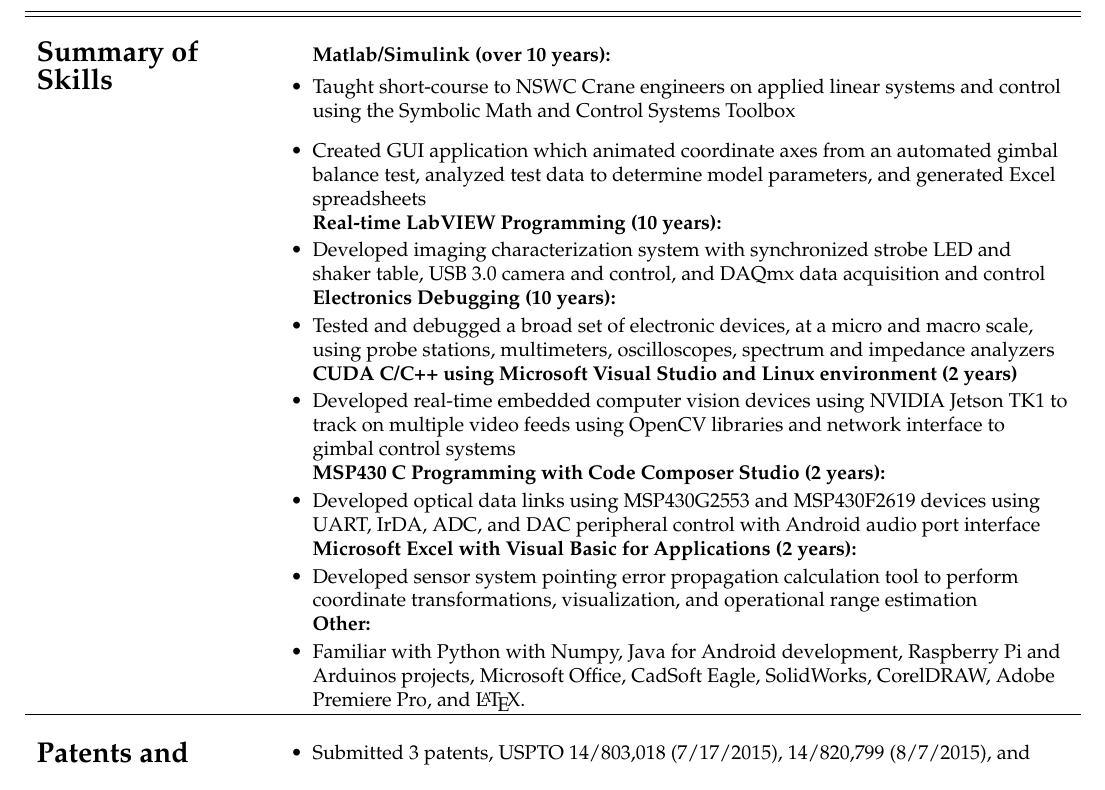
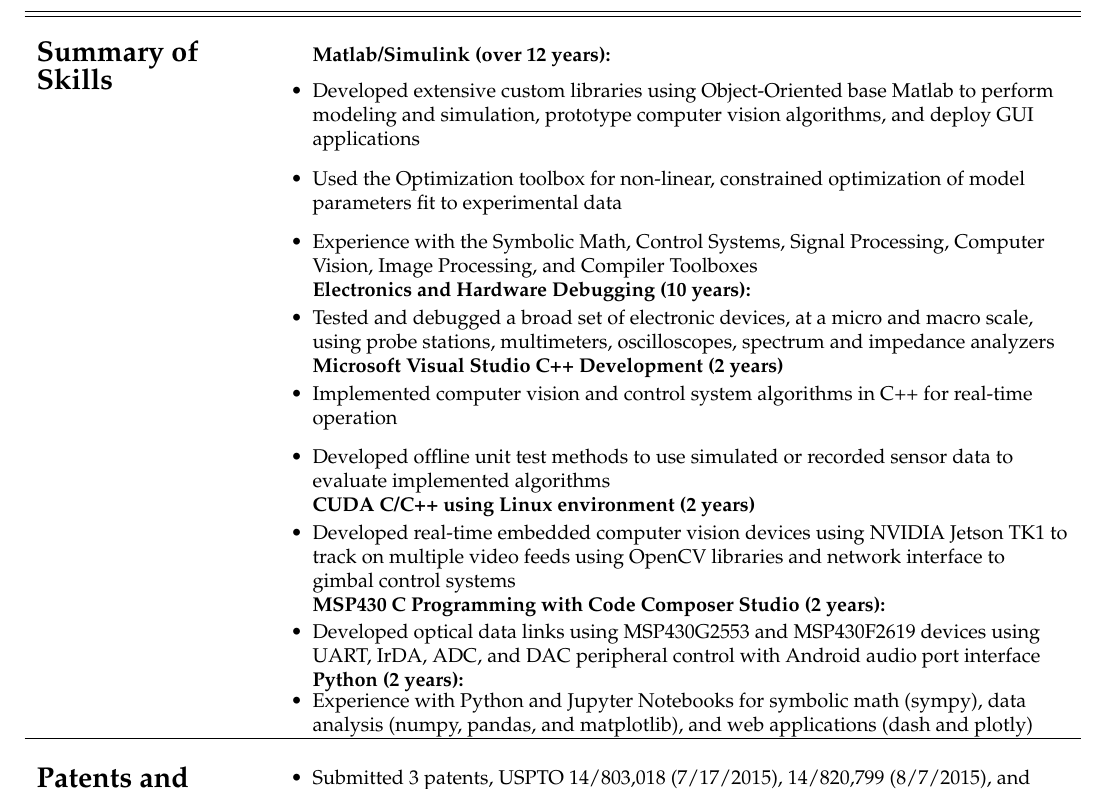
Before and after one commit to kmateti/resume, a LaTeX CV (resume.tex, which reads skills/skills.tex): part of page 3 of 3, cut so that both start at the same text. Compiled offline with pdfLaTeX.

Commit message:
Modified skills

```diff
--- a/skills/skills.tex
+++ b/skills/skills.tex
@@ -1,23 +1,23 @@
 \begin{tabular}{L{\hlcolw}  L{\rcolw}}
 	\hline \hline \\
 	\textbf{\Large Summary of } &
-\textbf{Matlab/Simulink (over 10 years):}
+	\textbf{Matlab/Simulink (over 12 years):}
 	\\
 	\textbf{\Large Skills} &
 	\vspace{-0.25in}
+
 	\begin{itemize}[leftmargin = \itemmargin]
-\item Taught short-course to NSWC Crane engineers on applied linear systems and control using the Symbolic Math and Control Systems Toolbox
-\item Created GUI application which animated coordinate axes from an automated gimbal balance test, analyzed test data to determine model parameters, and generated Excel spreadsheets
 
-%\item Conducted motion capture testing with fiducial marker tracking using Computer Vision and Image Processing toolbox of personnel head and body motion to simulate free space optical data link transceivers with specified divergence and fields of view
-\end{itemize} \\
-& \textbf{Real-time LabVIEW Programming (10 years):} \\
-& \vspace{-0.25in}
-\begin{itemize}[leftmargin = \itemmargin]
-\item Developed imaging characterization system with synchronized strobe LED and shaker table, USB 3.0 camera and control, and DAQmx data acquisition and control
+		\item Developed extensive custom libraries using Object-Oriented base Matlab to perform modeling and simulation, prototype computer vision algorithms, and deploy GUI applications
+
+		\item Used the Optimization toolbox for non-linear, constrained optimization of model parameters fit to experimental data
+
+		\item Experience with the Symbolic Math, Control Systems, Signal Processing, Computer Vision, Image Processing, and Compiler Toolboxes
+
+
 	\end{itemize} \\
 
-& \textbf{Electronics Debugging (10 years):} \\
+	& \textbf{Electronics and Hardware Debugging (10 years):} \\
 	&
 	\vspace{-0.25in}
 	\begin{itemize}[leftmargin = \itemmargin]
@@ -25,7 +25,17 @@
 	\end{itemize}
 	\\
 
-& \textbf{CUDA C/C++ using Microsoft Visual Studio and Linux environment (2 years)}\\
+	& \textbf{Microsoft Visual Studio C++ Development (2 years)}\\
+	&
+	\vspace{-0.25in}
+	\begin{itemize}[leftmargin = \itemmargin]
+		\item Implemented computer vision and control system algorithms in C++ for real-time operation
+
+		\item Developed offline unit test methods to use simulated or recorded sensor data to evaluate implemented algorithms
+	\end{itemize} \\
+
+
+	& \textbf{CUDA C/C++ using Linux environment (2 years)}\\
 	&
 	\vspace{-0.25in}
 	\begin{itemize}[leftmargin = \itemmargin]
@@ -39,26 +49,13 @@
 		\item Developed optical data links using MSP430G2553 and MSP430F2619 devices using UART, IrDA, ADC, and DAC peripheral control with Android audio port interface
 	\end{itemize} \\
 
-& \textbf{Microsoft Excel with Visual Basic for Applications (2 years):}\\
+	& \textbf{Python (2 years):} \\
 	&
-\vspace{-0.25in}
+	\vspace{-0.3in}
 	\begin{itemize}[leftmargin = \itemmargin]
-\item Developed sensor system pointing error propagation calculation tool to perform coordinate transformations, visualization, and operational range estimation
-\end{itemize} \\
+		\item Experience with Python and Jupyter Notebooks for symbolic math (sympy), data analysis (numpy, pandas, and matplotlib), and web applications (dash and plotly)
+	\end{itemize}
 
-%& \textbf{Python:} \\
-%&
-%\vspace{-0.3in}
-%\begin{itemize}[leftmargin = \itemmargin]
-%\item Used Python for Scalable Machine Learning edX course involving numpy, lambda functions, pySpark, Resilient Distributed Datasets, supervised learning, linear regression optimization, and gradient descent
-%\end{itemize}
-
-& \textbf{Other:} \\
-&
-\vspace{-0.25in}
-\begin{itemize}[leftmargin = \itemmargin]
-\item Familiar with Python with Numpy, Java for Android development, Raspberry Pi and Arduinos projects, Microsoft Office, CadSoft Eagle, SolidWorks, CorelDRAW, Adobe Premiere Pro, and \LaTeX.
-\end{itemize}
 	\\
 
 	\hline \\
```
Lines whose indentation alone changed are shown as unchanged.
